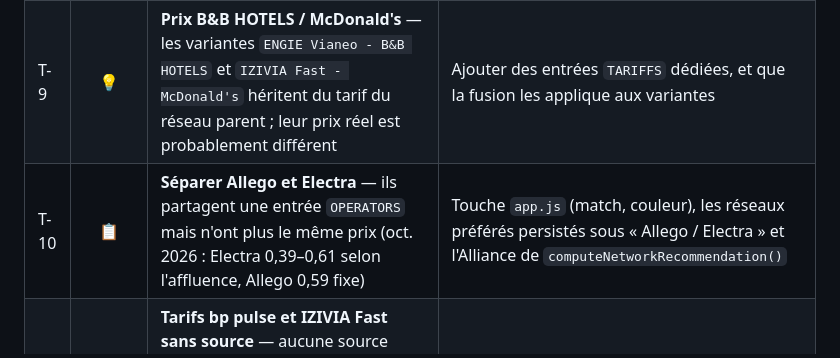
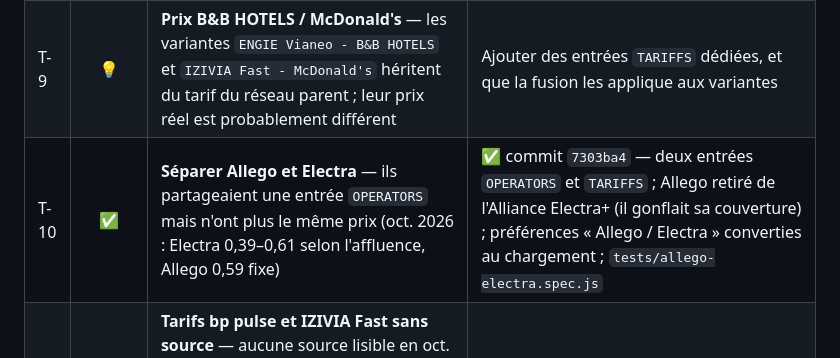
Before and after one commit to thomasleveil/stations-de-recharge, a Markdown page: BACKLOG.md, the part around the change. Rendered like a GitHub page.

Commit message:
docs(backlog): mark the Allego/Electra split as done
Co-Authored-By: Claude Opus 5.5 <noreply@anthropic.com>
Claude-Session: https://claude.ai/code/session_01EvC6KdzS2BZZmAXatQBisz

```diff
--- a/BACKLOG.md
+++ b/BACKLOG.md
@@ -100,6 +100,6 @@ Idées, améliorations et bugs connus, classés par thème.
 | T-6 | 📋 | **Tests en échec : clic `#route-go` intercepté par l'autocomplétion** — `network-recommendation.spec.js` (« appears after route calculation ») et `photon-geocoder.spec.js` (« fallback uses Photon ») | Le mock Photon renvoie une suggestion qui laisse `.autocomplete-item` ouvert par-dessus le bouton ; fermer la liste (Escape) avant le clic |
 | T-8 | ✅ | **Tarifs des réseaux dans un fichier de données** — mettre à jour les prix par PR sans refaire une recette complète de l'application | ✅ commit `6e5f0aa` — `tariffs.js` (`TARIFFS`, clé = `OPERATORS[].name`) fusionné dans `OPERATORS` au chargement ; `tests/tariffs.spec.js` sans navigateur + workflow `tariffs.yml` sur les PR ; `tests/tariffs-render.spec.js` couvre l'affichage et le cas fichier cassé. Sources/dates inconnues (`null`) pour 13 réseaux sur 14 : à renseigner au fil des mises à jour |
 | T-9 | 💡 | **Prix B&B HOTELS / McDonald's** — les variantes `ENGIE Vianeo - B&B HOTELS` et `IZIVIA Fast - McDonald's` héritent du tarif du réseau parent ; leur prix réel est probablement différent | Ajouter des entrées `TARIFFS` dédiées, et que la fusion les applique aux variantes |
-| T-10 | 📋 | **Séparer Allego et Electra** — ils partagent une entrée `OPERATORS` mais n'ont plus le même prix (oct. 2026 : Electra 0,39–0,61 selon l'affluence, Allego 0,59 fixe) | Touche `app.js` (match, couleur), les réseaux préférés persistés sous « Allego / Electra » et l'Alliance de `computeNetworkRecommendation()` |
+| T-10 | ✅ | **Séparer Allego et Electra** — ils partageaient une entrée `OPERATORS` mais n'ont plus le même prix (oct. 2026 : Electra 0,39–0,61 selon l'affluence, Allego 0,59 fixe) | ✅ commit `7303ba4` — deux entrées `OPERATORS` et `TARIFFS` ; Allego retiré de l'Alliance Electra+ (il gonflait sa couverture) ; préférences « Allego / Electra » converties au chargement ; `tests/allego-electra.spec.js` |
 | T-11 | 🔍 | **Tarifs bp pulse et IZIVIA Fast sans source** — aucune source lisible en oct. 2026 (bp : pages officielles en 403, réseau vendu à Sorégies/Alterna ; IZIVIA : seul un témoignage de janv. 2025 à 0,30–0,35) | Relever le prix dans les applis ou sur une borne |
 | T-7 | 💡 | **Projection GPS robuste en mode conduite** — `_routeProgressAt()` (B-8) prend le point le plus proche de toute la polyligne : sur un itinéraire qui repasse près de lui-même (aller-retour, boucle), la position peut être projetée sur le mauvais passage ; aucune détection de sortie d'itinéraire | Chercher d'abord autour de la dernière progression connue (fenêtre glissante, progression monotone) ; au-delà de N km de l'itinéraire, signaler « hors itinéraire » plutôt que lister des stations |
```
